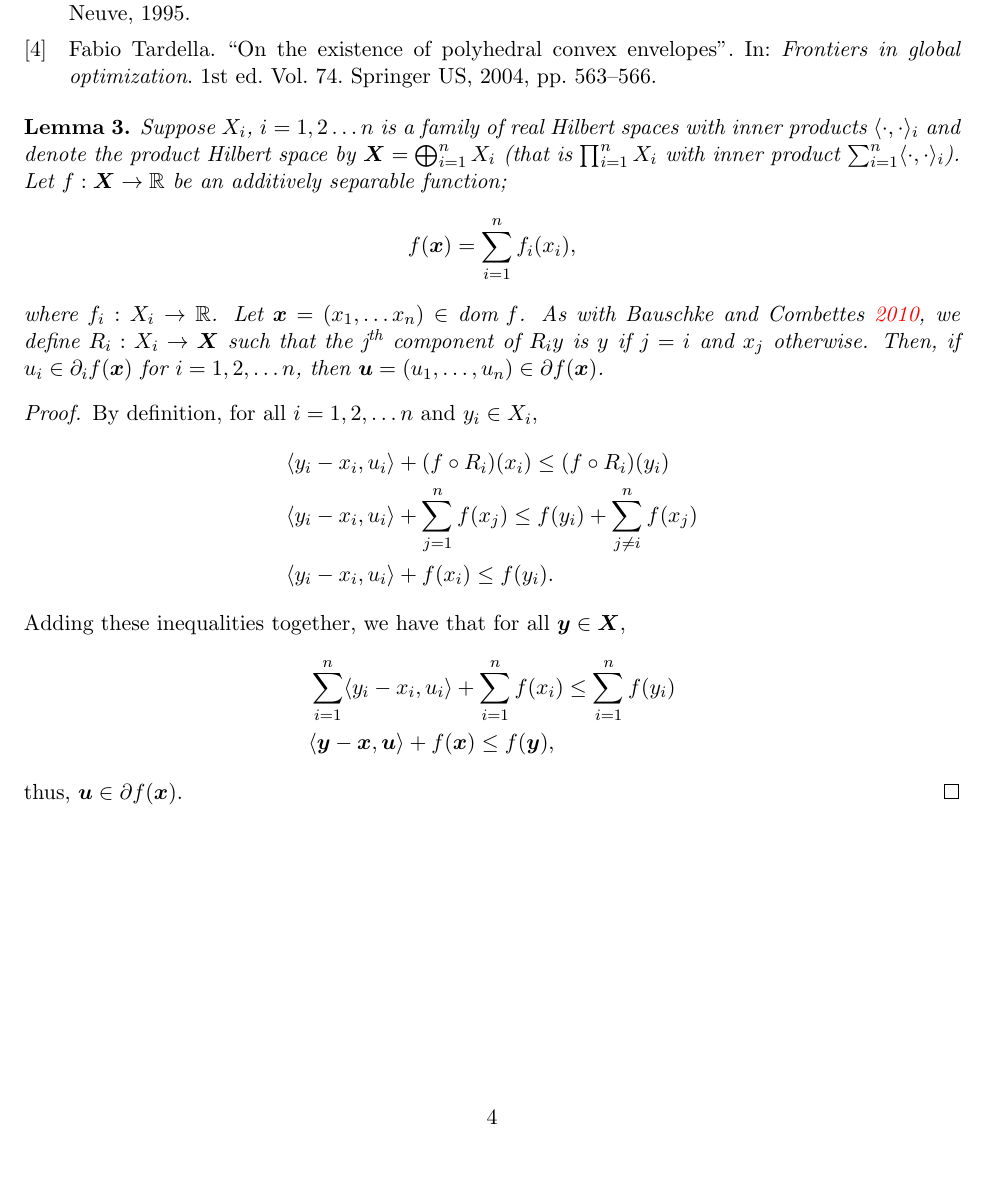
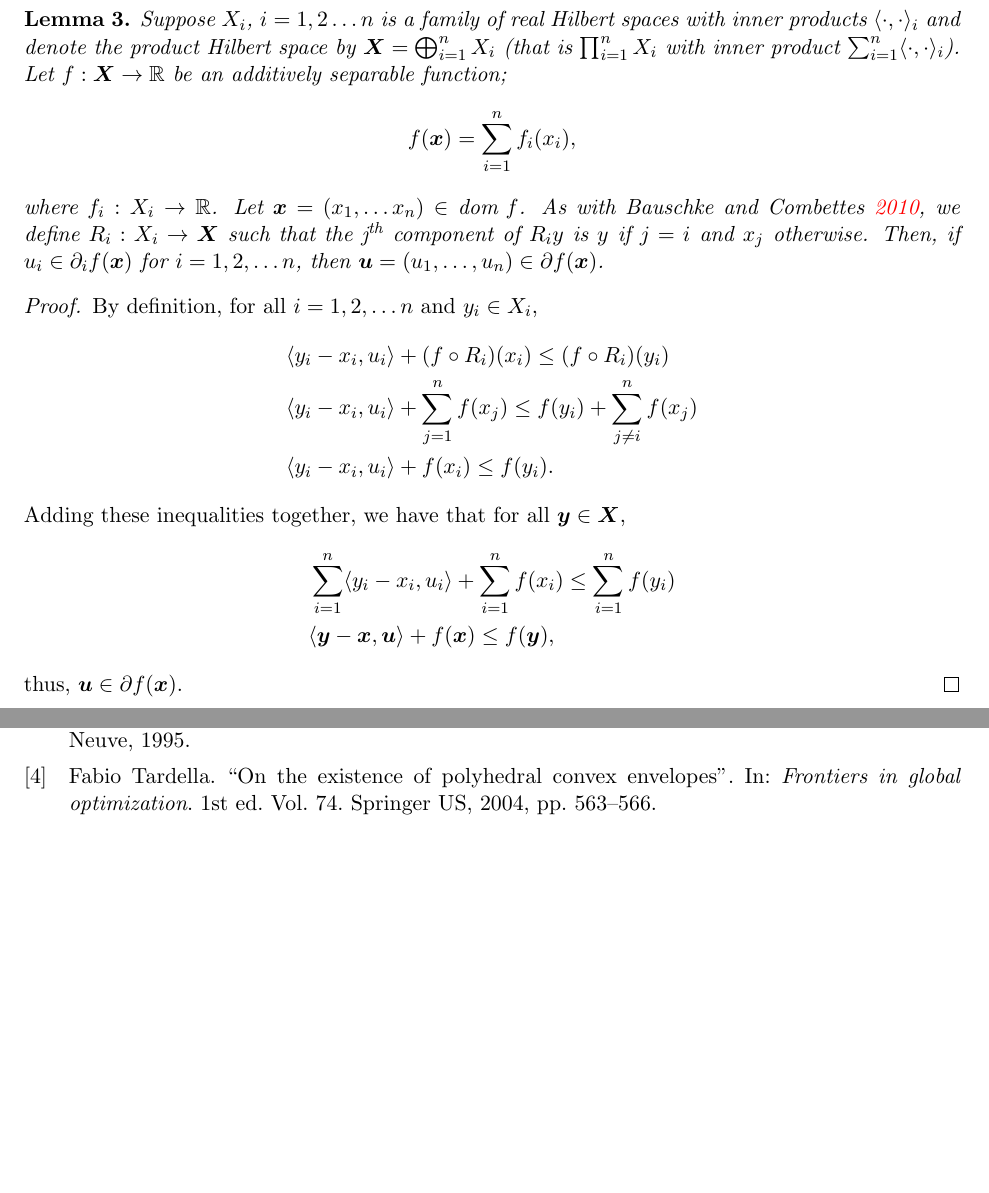
Before and after one commit to BrownianNotion/Nonconvex_note, a LaTeX document (Note.tex): part of page 4 of 4 before the commit and two parts of page 4 of 4 after it, the two joined at a grey line, cut so that both start at the same text, the shorter picture padded with empty space. Compiled offline with pdfLaTeX.

Commit message:
fixed bibliography

```diff
--- a/Note.tex
+++ b/Note.tex
@@ -208,7 +208,6 @@ citestyle = authoryear
 			where again, $g^{**}_{i}$ are proper by \autoref{lem:proper_affine}. Finally, if $g_{i}$, $i=1,2\ldots n$ have continuous affine minorants $\langle a_{i}, x\rangle + b_{i}$, then $\langle \sum_{i=1}^{n}a_i, x_i\rangle + \sum_{i=1}^{n} b_{i}$ is a continuous affine minorant of the proper function $g$, so $g^{**}$ is proper by \autoref{lem:proper_affine}.
 		\end{proof}
 		%\newpage
-		\printbibliography
 		\begin{lemma}
 			 Suppose $X_i$, $i=1,2\ldots n$ is a family of real Hilbert spaces with inner products $\inner{\cdot}{\cdot}_i$ and denote the product Hilbert space by $\bm{X}=\bigoplus_{i=1}^{n}X_i$ (that is $\prod_{i=1}^{n}X_i$ with inner product $\sum_{i=1}^{n}\inner{\cdot}{\cdot}_i$). Let $f:\bm{X}\to\R$ be an additively separable function;
 			\[  f(\bm{x}) = \sum_{i=1}^{n}f_{i}(x_i),
@@ -229,4 +228,5 @@ citestyle = authoryear
 			\end{align*}
 			thus, $\bm{u}\in \partial f(\bm{x})$.
 		\end{proof}
+	\printbibliography
 \end{document}
```
Also changed, not shown: Note.pdf.
